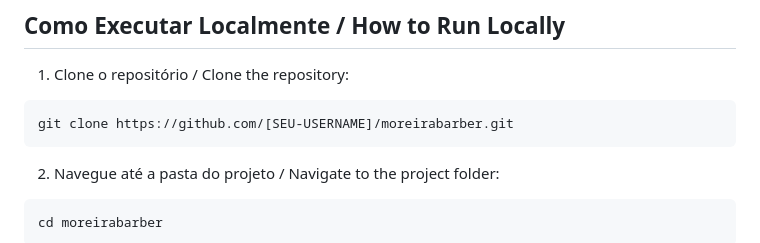
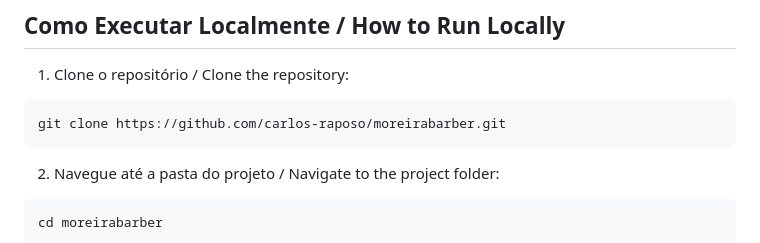
Before and after one commit to carlos-raposo/moreirabarber, a Markdown page: README.md, the part around one of its changes. Rendered like a GitHub page.

````diff
--- a/README.md
+++ b/README.md
@@ -49,7 +49,7 @@ moreirabarber/
 
 1. Clone o repositório / Clone the repository:
 ```bash
-git clone https://github.com/[SEU-USERNAME]/moreirabarber.git
+git clone https://github.com/carlos-raposo/moreirabarber.git
 ```
 
 2. Navegue até a pasta do projeto / Navigate to the project folder:
````
Also changed, not shown: other parts of README.md (+1 -1 lines).
